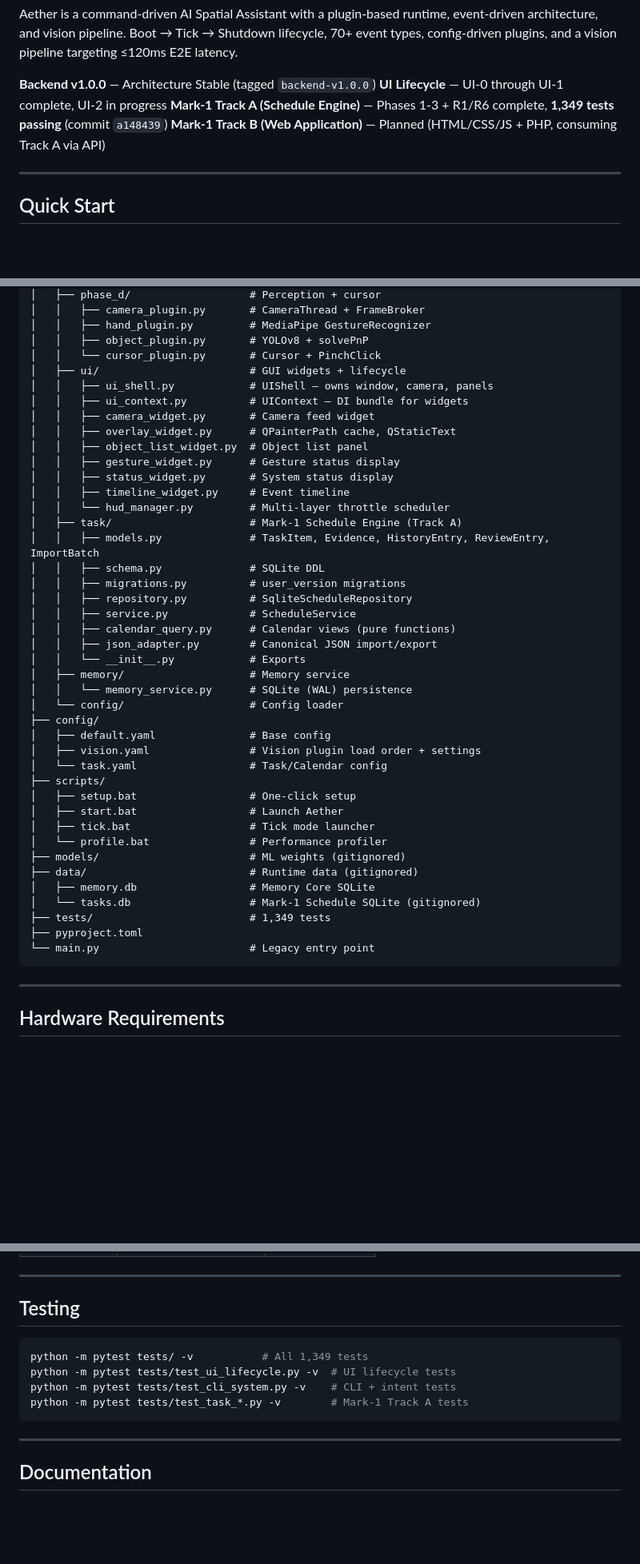
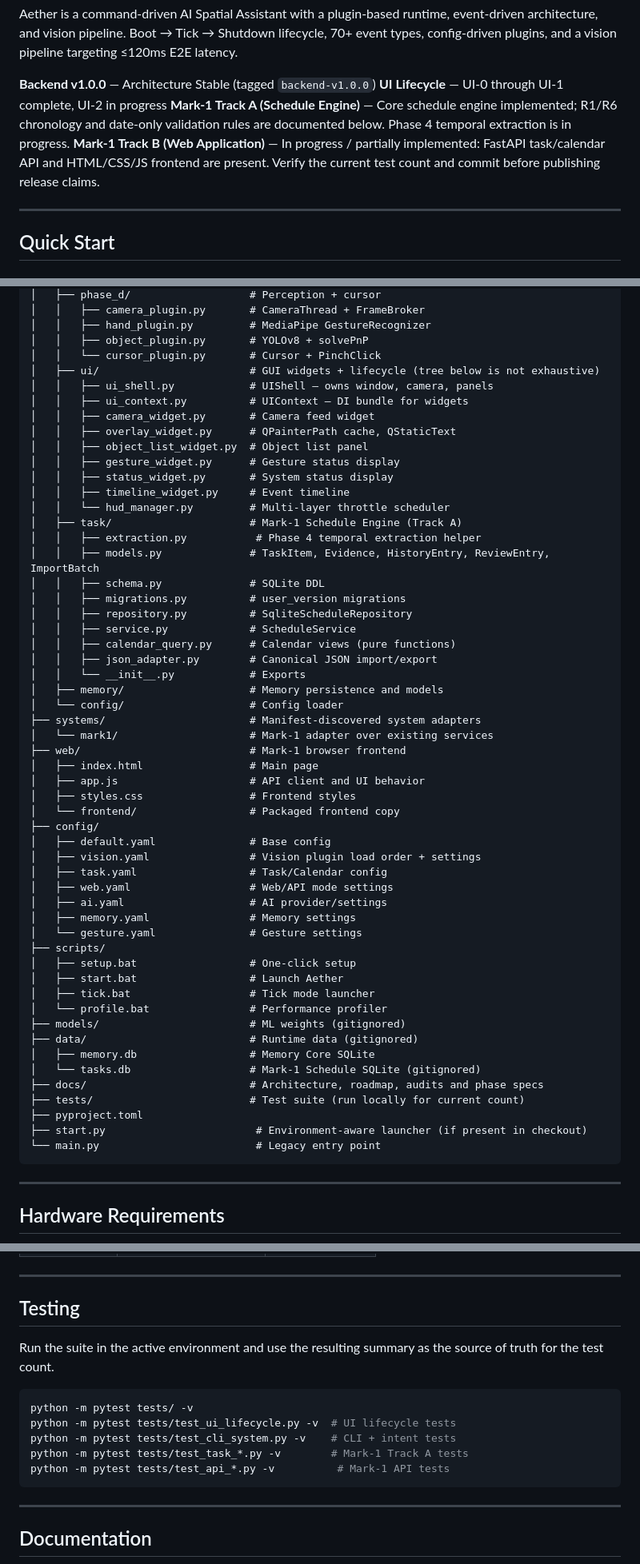
Before and after one commit to apiraSJ/5Aether, a Markdown page: README.md, 3 parts joined by grey strips. Shown at 80% size. Rendered like a GitHub page; blank space fills up the shorter version.

````diff
--- a/README.md
+++ b/README.md
@@ -13,8 +13,8 @@ Aether is a command-driven AI Spatial Assistant with a plugin-based runtime, eve
 
 **Backend v1.0.0** — Architecture Stable (tagged `backend-v1.0.0`)
 **UI Lifecycle** — UI-0 through UI-1 complete, UI-2 in progress
-**Mark-1 Track A (Schedule Engine)** — Phases 1-3 + R1/R6 complete, **1,349 tests passing** (commit `a148439`)
-**Mark-1 Track B (Web Application)** — Planned (HTML/CSS/JS + PHP, consuming Track A via API)
+**Mark-1 Track A (Schedule Engine)** — Core schedule engine implemented; R1/R6 chronology and date-only validation rules are documented below. Phase 4 temporal extraction is in progress.
+**Mark-1 Track B (Web Application)** — In progress / partially implemented: FastAPI task/calendar API and HTML/CSS/JS frontend are present. Verify the current test count and commit before publishing release claims.
 
 ---
 
@@ -268,7 +307,7 @@ Aether/
 │   │   ├── hand_plugin.py         # MediaPipe GestureRecognizer
 │   │   ├── object_plugin.py       # YOLOv8 + solvePnP
 │   │   └── cursor_plugin.py       # Cursor + PinchClick
-│   ├── ui/                        # GUI widgets + lifecycle
+│   ├── ui/                        # GUI widgets + lifecycle (tree below is not exhaustive)
 │   │   ├── ui_shell.py            # UIShell — owns window, camera, panels
 │   │   ├── ui_context.py          # UIContext — DI bundle for widgets
 │   │   ├── camera_widget.py       # Camera feed widget
@@ -279,6 +318,7 @@ Aether/
 │   │   ├── timeline_widget.py     # Event timeline
 │   │   └── hud_manager.py         # Multi-layer throttle scheduler
 │   ├── task/                      # Mark-1 Schedule Engine (Track A)
+│   │   ├── extraction.py           # Phase 4 temporal extraction helper
 │   │   ├── models.py              # TaskItem, Evidence, HistoryEntry, ReviewEntry, ImportBatch
 │   │   ├── schema.py              # SQLite DDL
 │   │   ├── migrations.py          # user_version migrations
@@ -287,13 +327,23 @@ Aether/
 │   │   ├── calendar_query.py      # Calendar views (pure functions)
 │   │   ├── json_adapter.py        # Canonical JSON import/export
 │   │   └── __init__.py            # Exports
-│   ├── memory/                    # Memory service
-│   │   └── memory_service.py      # SQLite (WAL) persistence
+│   ├── memory/                    # Memory persistence and models
 │   └── config/                    # Config loader
+├── systems/                       # Manifest-discovered system adapters
+│   └── mark1/                     # Mark-1 adapter over existing services
+├── web/                           # Mark-1 browser frontend
+│   ├── index.html                 # Main page
+│   ├── app.js                     # API client and UI behavior
+│   ├── styles.css                 # Frontend styles
+│   └── frontend/                  # Packaged frontend copy
 ├── config/
 │   ├── default.yaml               # Base config
 │   ├── vision.yaml                # Vision plugin load order + settings
-│   └── task.yaml                  # Task/Calendar config
+│   ├── task.yaml                  # Task/Calendar config
+│   ├── web.yaml                   # Web/API mode settings
+│   ├── ai.yaml                    # AI provider/settings
+│   ├── memory.yaml                # Memory settings
+│   └── gesture.yaml               # Gesture settings
 ├── scripts/
 │   ├── setup.bat                  # One-click setup
 │   ├── start.bat                  # Launch Aether
@@ -303,9 +353,11 @@ Aether/
 ├── data/                          # Runtime data (gitignored)
 │   ├── memory.db                  # Memory Core SQLite
 │   └── tasks.db                   # Mark-1 Schedule SQLite (gitignored)
-├── tests/                         # 1,349 tests
+├── docs/                          # Architecture, roadmap, audits and phase specs
+├── tests/                         # Test suite (run locally for current count)
 ├── pyproject.toml
-└── main.py                        # Legacy entry point
+├── start.py                        # Environment-aware launcher (if present in checkout)
+└── main.py                         # Legacy entry point
 ```
 
 ---
@@ -376,11 +428,14 @@ plugins:
 
 ## Testing
 
+Run the suite in the active environment and use the resulting summary as the source of truth for the test count.
+
 ```bash
-python -m pytest tests/ -v           # All 1,349 tests
+python -m pytest tests/ -v
 python -m pytest tests/test_ui_lifecycle.py -v  # UI lifecycle tests
 python -m pytest tests/test_cli_system.py -v    # CLI + intent tests
 python -m pytest tests/test_task_*.py -v        # Mark-1 Track A tests
+python -m pytest tests/test_api_*.py -v          # Mark-1 API tests
 ```
 
 ---
````
Also changed, not shown: other parts of README.md (+70 -24 lines).
